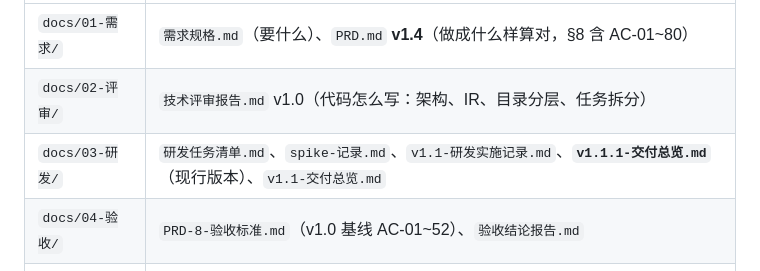
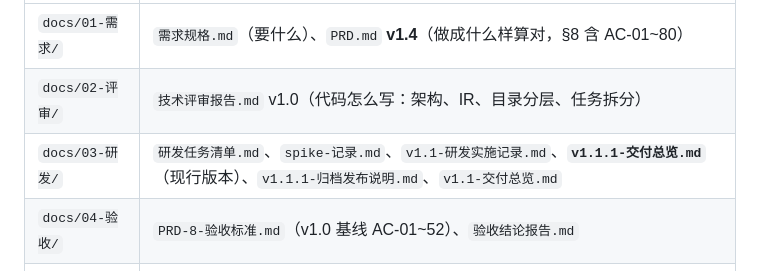
Before and after one commit to canyuexiyang/json-dialect, a Markdown page: README.md, the part around the change. GitHub-like rendering.

```diff
--- a/README.md
+++ b/README.md
@@ -177,7 +177,7 @@ docs/                     全过程文档（见下）
 |---|---|
 | `docs/01-需求/` | `需求规格.md`（要什么）、`PRD.md` **v1.4**（做成什么样算对，§8 含 AC-01~80） |
 | `docs/02-评审/` | `技术评审报告.md` v1.0（代码怎么写：架构、IR、目录分层、任务拆分） |
-| `docs/03-研发/` | `研发任务清单.md`、`spike-记录.md`、`v1.1-研发实施记录.md`、**`v1.1.1-交付总览.md`**（现行版本）、`v1.1-交付总览.md` |
+| `docs/03-研发/` | `研发任务清单.md`、`spike-记录.md`、`v1.1-研发实施记录.md`、**`v1.1.1-交付总览.md`**（现行版本）、`v1.1.1-归档发布说明.md`、`v1.1-交付总览.md` |
 | `docs/04-验收/` | `PRD-8-验收标准.md`（v1.0 基线 AC-01~52）、`验收结论报告.md` |
 | `docs/05-缺陷/` | `缺陷7-UI初始化被storage阻塞.md`（真机 P0） |
 | `docs/06-迭代/` | `v1.1-迭代提案.md`、`v1.1-需求变更清单.md` v4、`PRD-v1.3-变更条目.md`（已合并存档） |
```
Also changed, not shown: docs/03-研发/v1.1.1-归档发布说明.md (added, +113 -0 lines), docs/README.md (+1 -0 lines).
